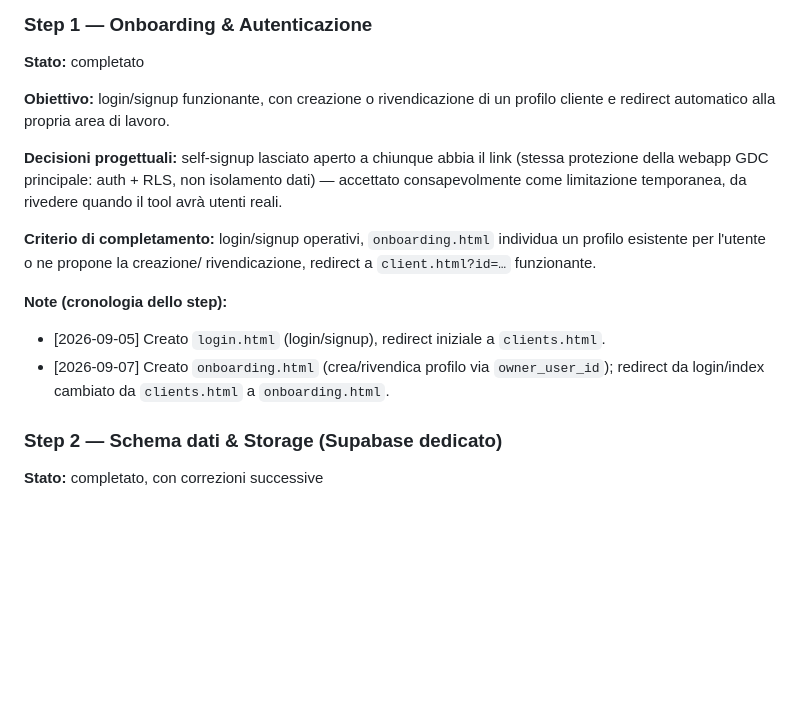
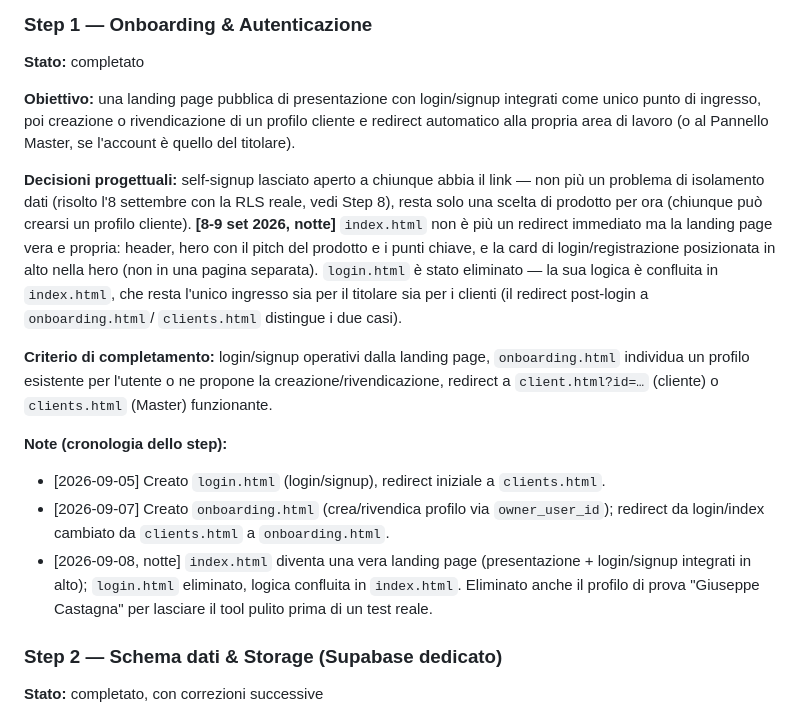
Before and after one commit to giandcdalcorso11-coder/GDC-thumbnail-generator, a Markdown page: documento-sessione-gdc-thumbnail-studio.md, the part around one of its changes. GitHub-like rendering; blank space fills up the shorter version.

```diff
--- a/documento-sessione-gdc-thumbnail-studio.md
+++ b/documento-sessione-gdc-thumbnail-studio.md
@@ -59,21 +59,32 @@ modo mirato in ogni sezione per correggere.
 
 **Stato:** completato
 
-**Obiettivo:** login/signup funzionante, con creazione o rivendicazione di
-un profilo cliente e redirect automatico alla propria area di lavoro.
+**Obiettivo:** una landing page pubblica di presentazione con login/signup
+integrati come unico punto di ingresso, poi creazione o rivendicazione di
+un profilo cliente e redirect automatico alla propria area di lavoro (o al
+Pannello Master, se l'account è quello del titolare).
 
 **Decisioni progettuali:** self-signup lasciato aperto a chiunque abbia il
-link (stessa protezione della webapp GDC principale: auth + RLS, non
-isolamento dati) — accettato consapevolmente come limitazione temporanea,
-da rivedere quando il tool avrà utenti reali.
+link — non più un problema di isolamento dati (risolto l'8 settembre con
+la RLS reale, vedi Step 8), resta solo una scelta di prodotto per ora
+(chiunque può crearsi un profilo cliente). **[8-9 set 2026, notte]**
+`index.html` non è più un redirect immediato ma la landing page vera e
+propria: header, hero con il pitch del prodotto e i punti chiave, e la
+card di login/registrazione posizionata in alto nella hero (non in una
+pagina separata). `login.html` è stato eliminato — la sua logica è
+confluita in `index.html`, che resta l'unico ingresso sia per il titolare
+sia per i clienti (il redirect post-login a `onboarding.html`/
+`clients.html` distingue i due casi).
 
-**Criterio di completamento:** login/signup operativi, `onboarding.html`
-individua un profilo esistente per l'utente o ne propone la creazione/
-rivendicazione, redirect a `client.html?id=…` funzionante.
+**Criterio di completamento:** login/signup operativi dalla landing page,
+`onboarding.html` individua un profilo esistente per l'utente o ne
+propone la creazione/rivendicazione, redirect a `client.html?id=…`
+(cliente) o `clients.html` (Master) funzionante.
 
 **Note (cronologia dello step):**
 - [2026-09-05] Creato `login.html` (login/signup), redirect iniziale a `clients.html`.
 - [2026-09-07] Creato `onboarding.html` (crea/rivendica profilo via `owner_user_id`); redirect da login/index cambiato da `clients.html` a `onboarding.html`.
+- [2026-09-08, notte] `index.html` diventa una vera landing page (presentazione + login/signup integrati in alto); `login.html` eliminato, logica confluita in `index.html`. Eliminato anche il profilo di prova "Giuseppe Castagna" per lasciare il tool pulito prima di un test reale.
 
 ### Step 2 — Schema dati & Storage (Supabase dedicato)
 
```
Also changed, not shown: other parts of documento-sessione-gdc-thumbnail-studio.md (+29 -2 lines).
